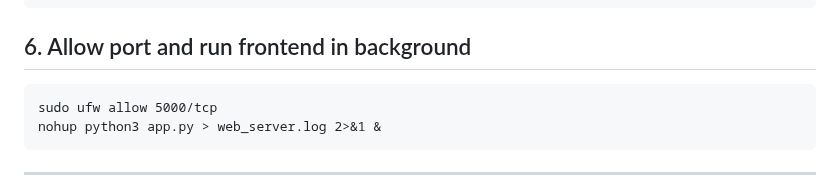
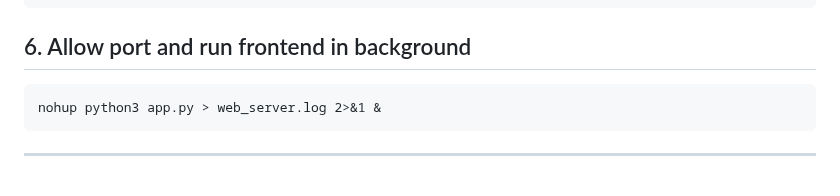
Before and after one commit to kushall1845/Vcube_App, a Markdown page: Readme.md, the part around the change. Drawn GitHub-style.

````diff
--- a/Readme.md
+++ b/Readme.md
@@ -233,7 +233,6 @@ export WEB_PORT=5000
 ## 6. Allow port and run frontend in background
 
 ```
-sudo ufw allow 5000/tcp
 nohup python3 app.py > web_server.log 2>&1 &
 ```
 
````
